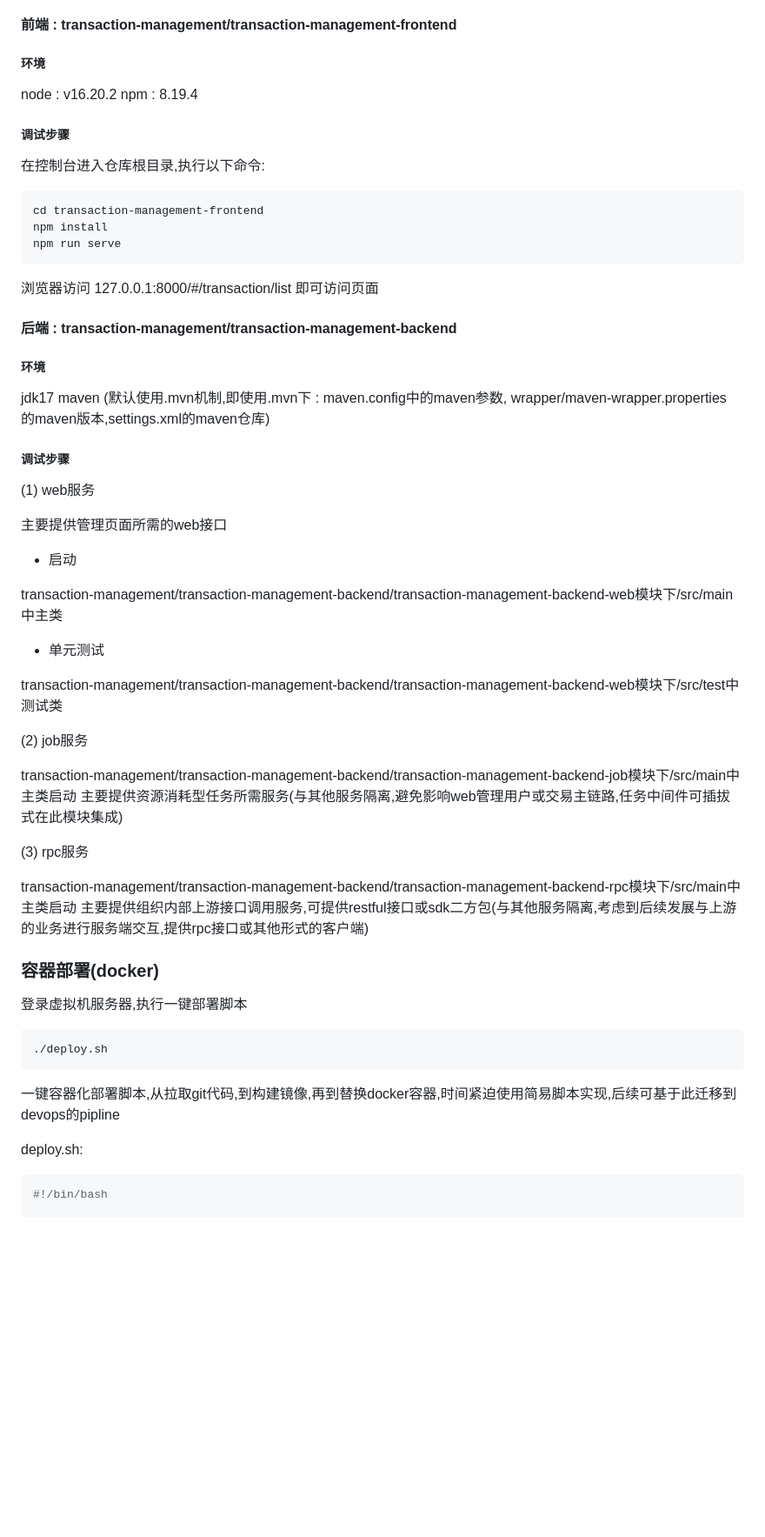
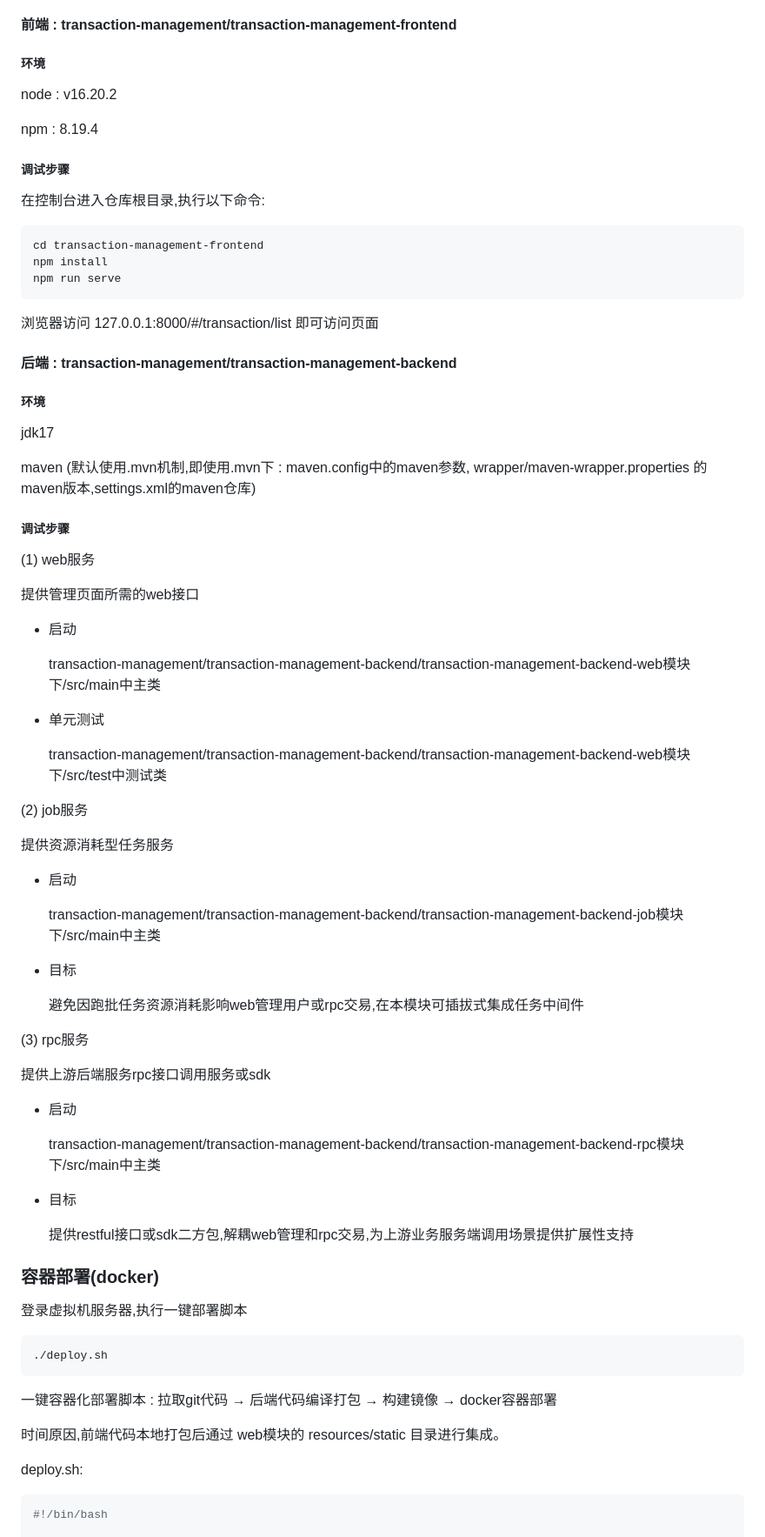
Before and after one commit to elvin-i/transaction-management, a Markdown page: README.md, the part around the change printed below. Shown: that part at 87% size. GitHub-like rendering; blank space fills up the shorter version.

````diff
--- a/README.md
+++ b/README.md
@@ -26,8 +26,11 @@ http://homework.buukle.top/index.html#/transaction/list
 #### 前端 : transaction-management/transaction-management-frontend
 
 ##### 环境
+
 node : v16.20.2
+
 npm : 8.19.4
+
 ##### 调试步骤
 在控制台进入仓库根目录,执行以下命令:
 ```sh
@@ -40,32 +43,48 @@ npm run serve
 #### 后端 : transaction-management/transaction-management-backend
 
 ##### 环境
+
 jdk17
+
 maven (默认使用.mvn机制,即使用.mvn下 : maven.config中的maven参数, wrapper/maven-wrapper.properties 的maven版本,settings.xml的maven仓库)
 
 ##### 调试步骤
 
 (1) web服务
 
-主要提供管理页面所需的web接口
+提供管理页面所需的web接口
 
 - 启动
 
-transaction-management/transaction-management-backend/transaction-management-backend-web模块下/src/main中主类
+  transaction-management/transaction-management-backend/transaction-management-backend-web模块下/src/main中主类
 
 - 单元测试
 
-transaction-management/transaction-management-backend/transaction-management-backend-web模块下/src/test中测试类
+  transaction-management/transaction-management-backend/transaction-management-backend-web模块下/src/test中测试类
 
 (2) job服务
 
-transaction-management/transaction-management-backend/transaction-management-backend-job模块下/src/main中主类启动
-主要提供资源消耗型任务所需服务(与其他服务隔离,避免影响web管理用户或交易主链路,任务中间件可插拔式在此模块集成)
+提供资源消耗型任务服务
+
+- 启动
+
+  transaction-management/transaction-management-backend/transaction-management-backend-job模块下/src/main中主类
+
+- 目标
+
+  避免因跑批任务资源消耗影响web管理用户或rpc交易,在本模块可插拔式集成任务中间件
 
 (3) rpc服务
 
-transaction-management/transaction-management-backend/transaction-management-backend-rpc模块下/src/main中主类启动
-主要提供组织内部上游接口调用服务,可提供restful接口或sdk二方包(与其他服务隔离,考虑到后续发展与上游的业务进行服务端交互,提供rpc接口或其他形式的客户端)
+提供上游后端服务rpc接口调用服务或sdk
+
+- 启动
+
+  transaction-management/transaction-management-backend/transaction-management-backend-rpc模块下/src/main中主类
+
+- 目标
+
+  提供restful接口或sdk二方包,解耦web管理和rpc交易,为上游业务服务端调用场景提供扩展性支持
 
 ### 容器部署(docker)
 
@@ -75,7 +94,9 @@ transaction-management/transaction-management-backend/transaction-management-bac
 ./deploy.sh
 ```
 
-一键容器化部署脚本,从拉取git代码,到构建镜像,再到替换docker容器,时间紧迫使用简易脚本实现,后续可基于此迁移到devops的pipline
+一键容器化部署脚本 : 拉取git代码 → 后端代码编译打包 → 构建镜像 → docker容器部署
+
+时间原因,前端代码本地打包后通过 web模块的 resources/static 目录进行集成。
 
 deploy.sh:
 
````
Also changed, not shown: other parts of README.md (+16 -6 lines), doc/test-case.png (added).
